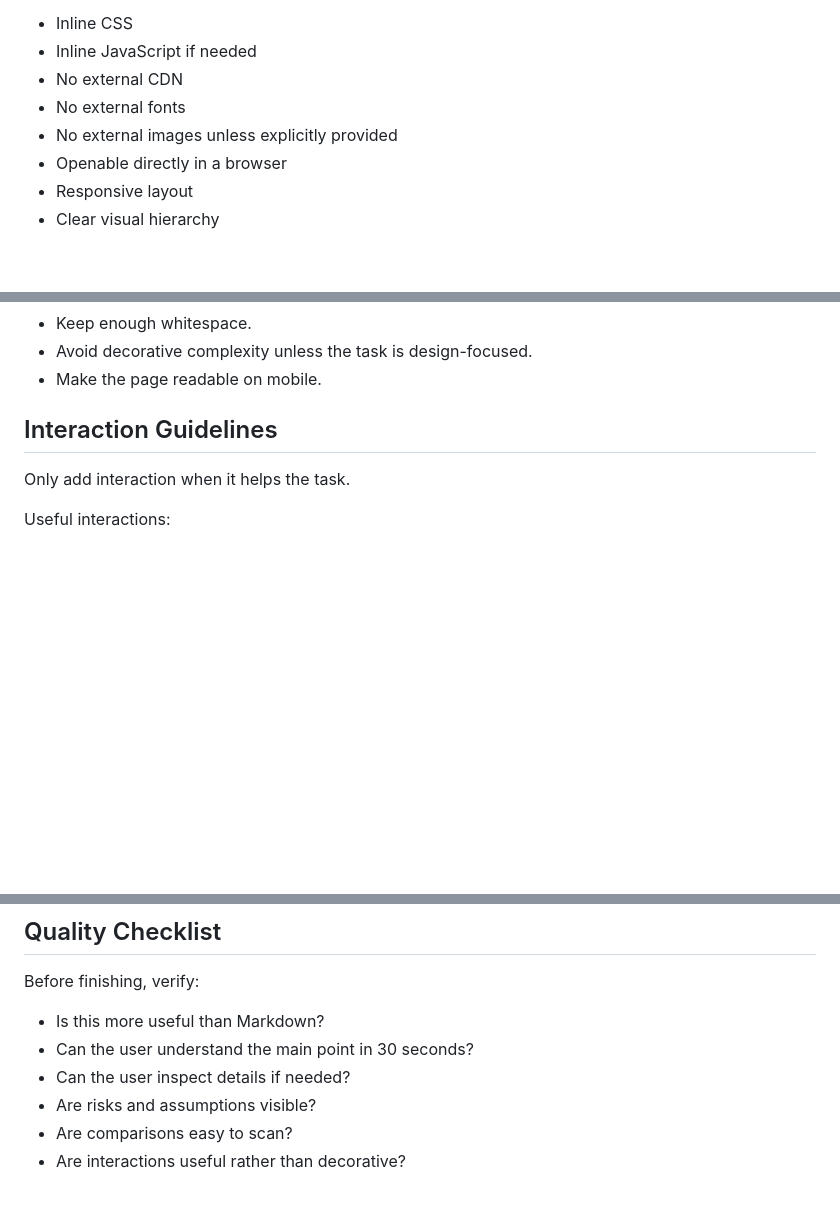
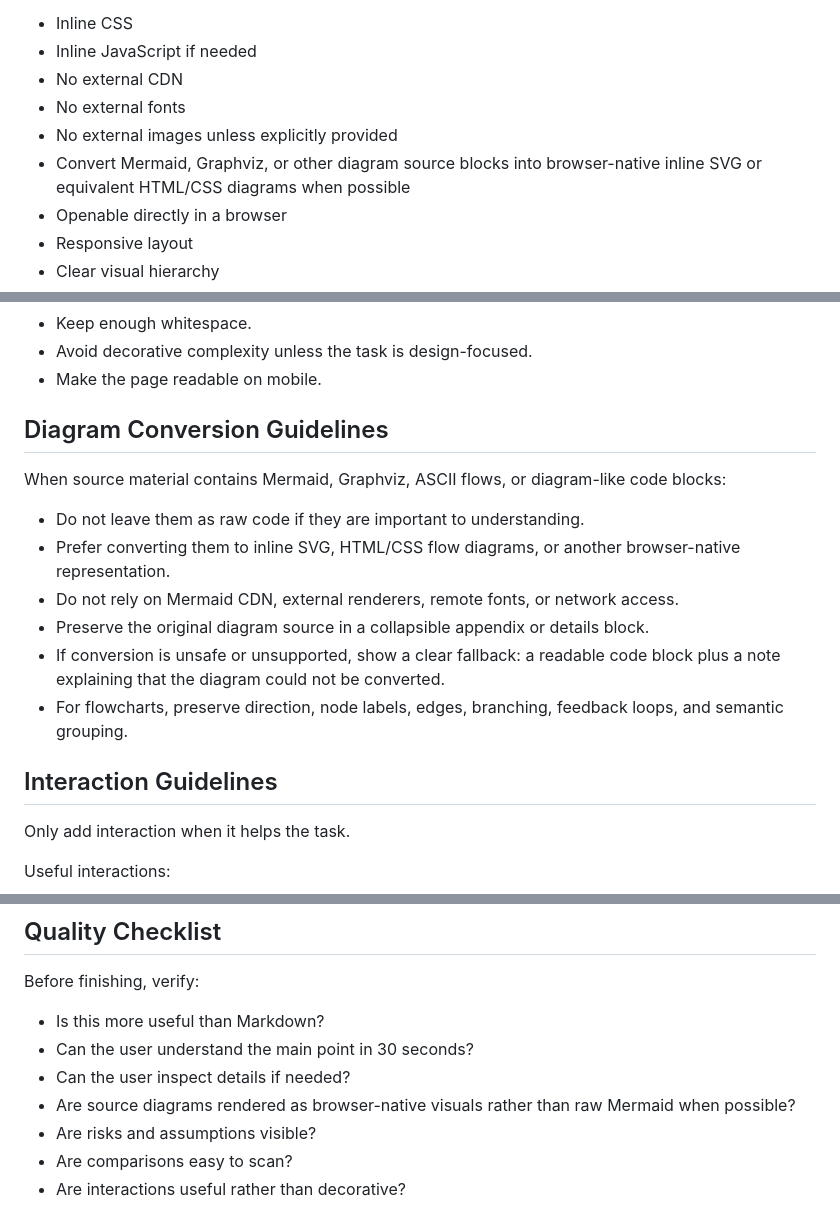
Before and after one commit to yanjianzhang/html-artifact-skill, a Markdown page: SKILL.md, 3 parts joined by grey strips. Drawn GitHub-style; blank space fills up the shorter version.

Commit message:
Document diagram conversion for HTML artifacts

```diff
--- a/SKILL.md
+++ b/SKILL.md
@@ -55,6 +55,7 @@ Requirements:
 - No external CDN
 - No external fonts
 - No external images unless explicitly provided
+- Convert Mermaid, Graphviz, or other diagram source blocks into browser-native inline SVG or equivalent HTML/CSS diagrams when possible
 - Openable directly in a browser
 - Responsive layout
 - Clear visual hierarchy
@@ -117,6 +118,15 @@ Rules:
 - Keep enough whitespace.
 - Avoid decorative complexity unless the task is design-focused.
 - Make the page readable on mobile.
+
+## Diagram Conversion Guidelines
+When source material contains Mermaid, Graphviz, ASCII flows, or diagram-like code blocks:
+- Do not leave them as raw code if they are important to understanding.
+- Prefer converting them to inline SVG, HTML/CSS flow diagrams, or another browser-native representation.
+- Do not rely on Mermaid CDN, external renderers, remote fonts, or network access.
+- Preserve the original diagram source in a collapsible appendix or details block.
+- If conversion is unsafe or unsupported, show a clear fallback: a readable code block plus a note explaining that the diagram could not be converted.
+- For flowcharts, preserve direction, node labels, edges, branching, feedback loops, and semantic grouping.
 
 ## Interaction Guidelines
 Only add interaction when it helps the task.
@@ -243,6 +253,7 @@ Before finishing, verify:
 - Is this more useful than Markdown?
 - Can the user understand the main point in 30 seconds?
 - Can the user inspect details if needed?
+- Are source diagrams rendered as browser-native visuals rather than raw Mermaid when possible?
 - Are risks and assumptions visible?
 - Are comparisons easy to scan?
 - Are interactions useful rather than decorative?
```
